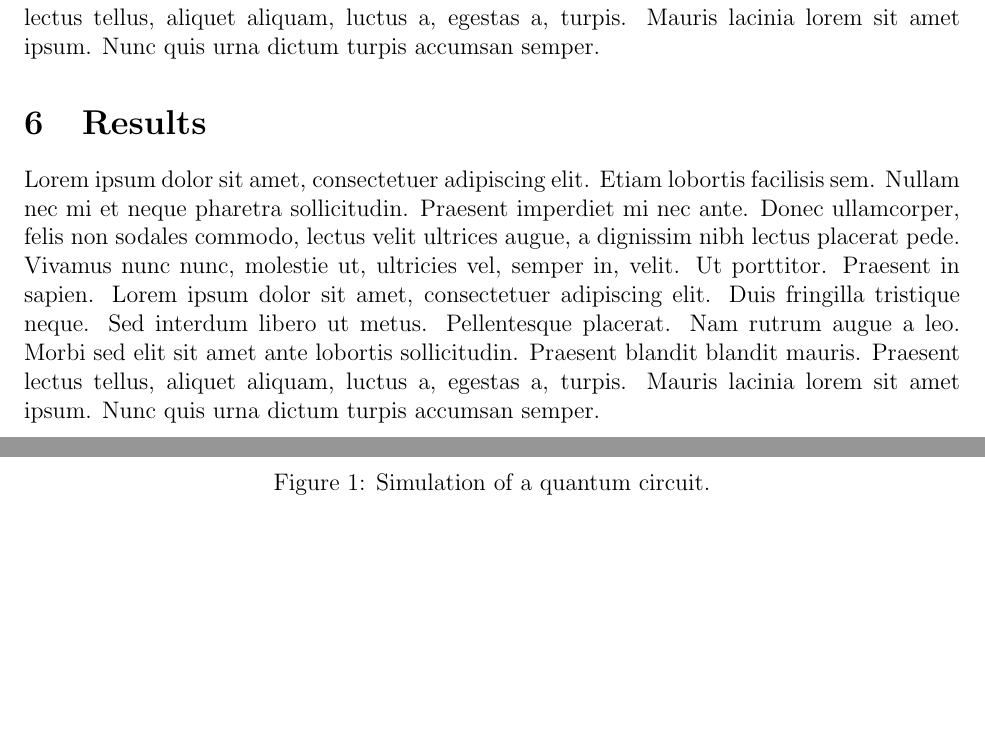
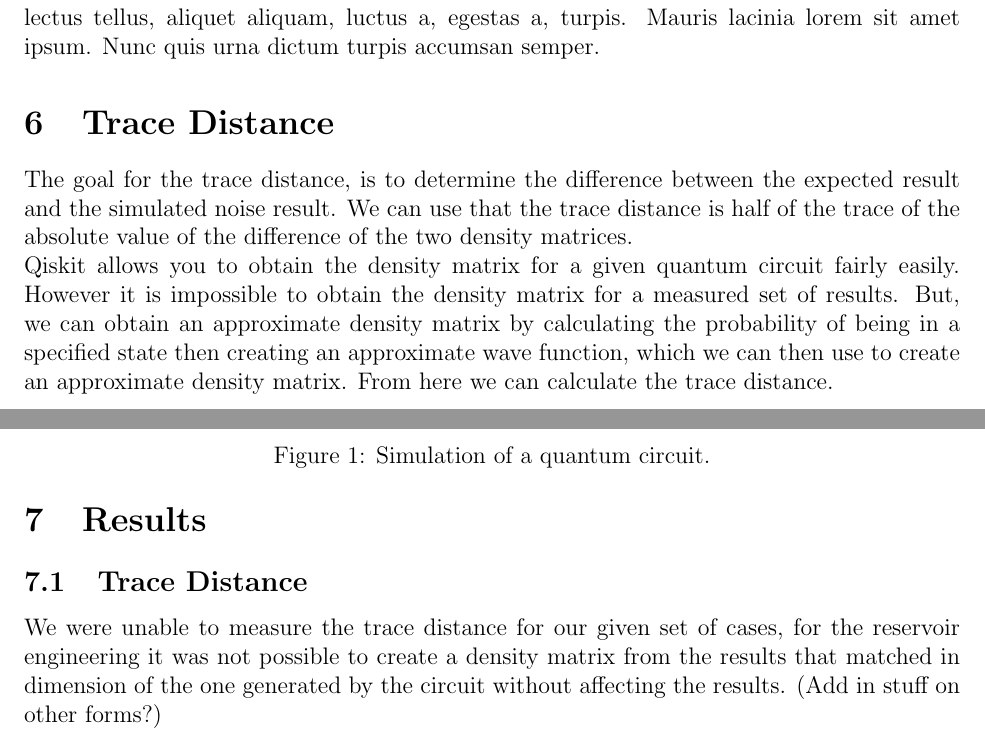
Before and after one commit to DBasoco/open-quantum-systems, a LaTeX document (report/report.tex): two parts of pages 2 and 3 of 3, joined at a grey line, cut so that both start at the same text, the shorter picture padded with empty space. Compiled offline with pdfLaTeX.

Commit message:
Adding in first draft of Trace Distance section

```diff
--- a/report/report.tex
+++ b/report/report.tex
@@ -40,8 +40,13 @@
   \section{Amplitude Damping}
   \blindtext
 
+  \section{Trace Distance}
+        The goal for the trace distance, is to determine the difference between the expected result and the simulated noise result. We can use that the trace distance is half of the trace of the absolute value of the difference of the two density matrices. \\
+        Qiskit allows you to obtain the density matrix for a given quantum circuit fairly easily. However it is impossible to obtain the density matrix for a measured set of results. But, we can obtain an approximate density matrix by calculating the probability of being in a specified state then creating an approximate wave function, which we can then use to create an approximate density matrix. From here we can calculate the trace distance.
+
   \section{Results}
-  \blindtext
+  \subsection{Trace Distance}
+        We were unable to measure the trace distance for our given set of cases, for the reservoir engineering it was not possible to create a density matrix from the results that matched in dimension of the one generated by the circuit without affecting the results. (Add in stuff on other forms?)
 
   \begin{figure}
     \centering
```
